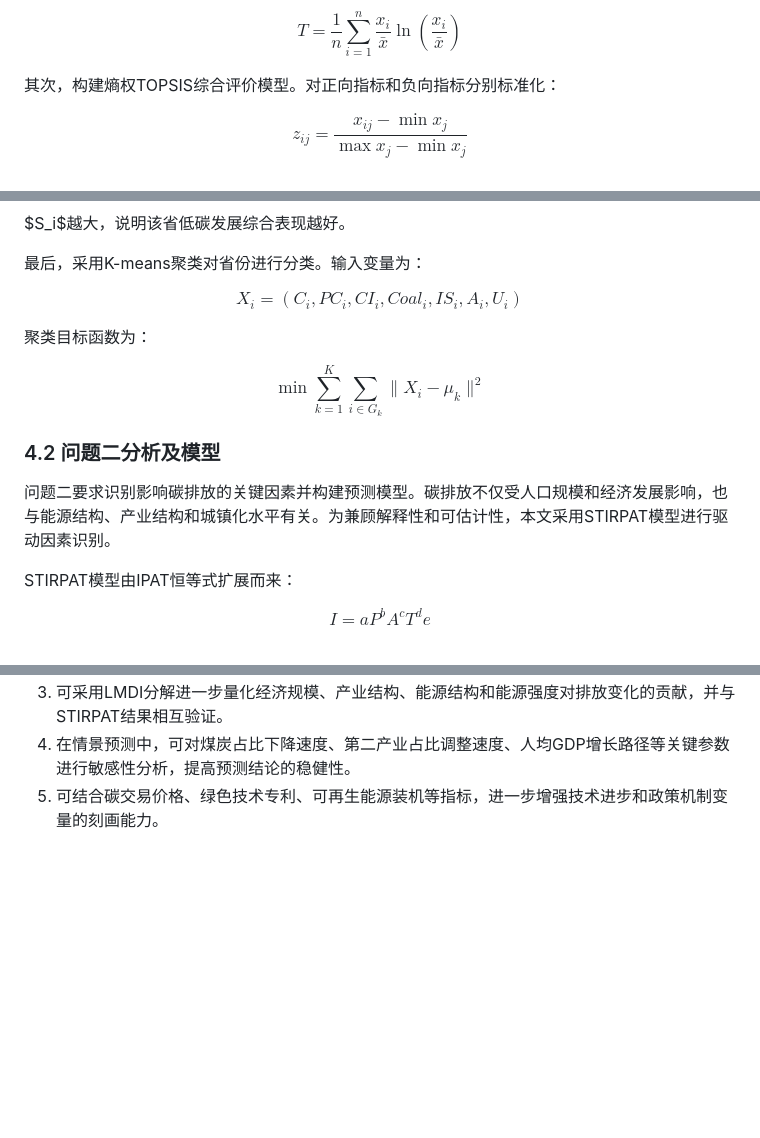
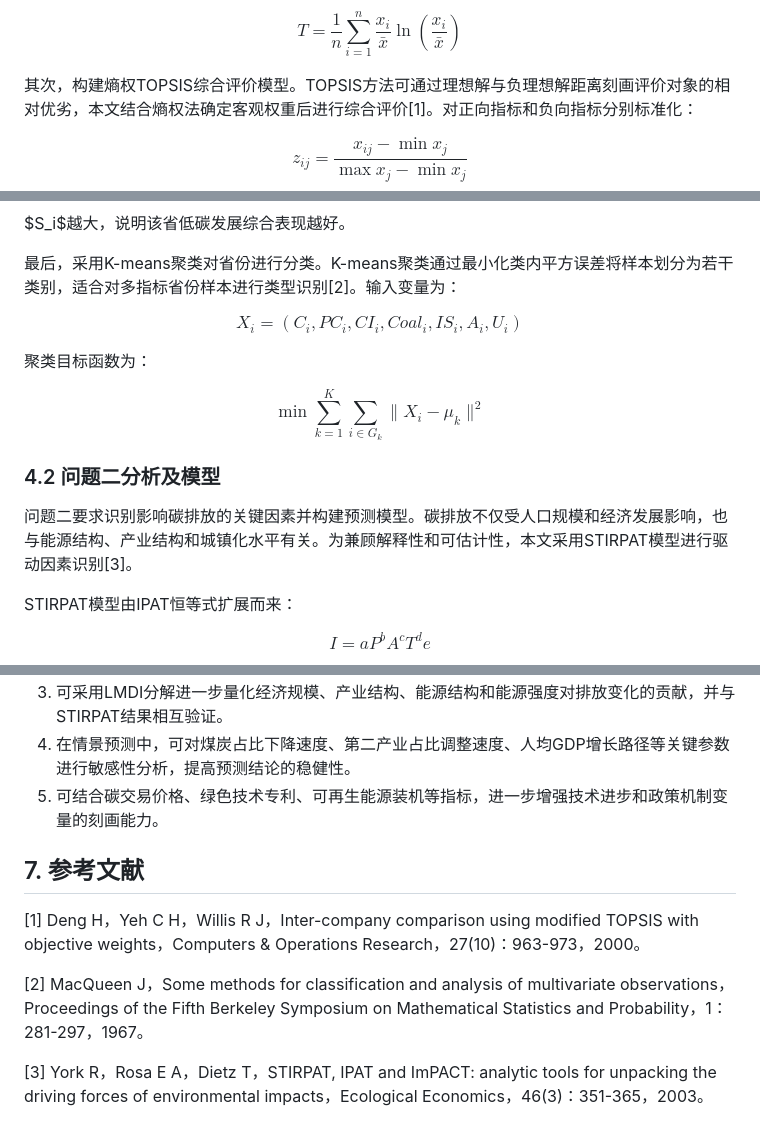
Before and after one commit to random99899/Carbon, a Markdown page: 论文大纲.md, 3 parts joined by grey strips. Rendered like a GitHub page; blank space fills up the shorter version.

Commit message:
文献引用

```diff
--- a/论文大纲.md
+++ b/论文大纲.md
@@ -86,7 +86,7 @@ $$
 T=\frac{1}{n}\sum_{i=1}^{n}\frac{x_i}{\bar{x}}\ln\left(\frac{x_i}{\bar{x}}\right)
 $$
 
-其次，构建熵权TOPSIS综合评价模型。对正向指标和负向指标分别标准化：
+其次，构建熵权TOPSIS综合评价模型。TOPSIS方法可通过理想解与负理想解距离刻画评价对象的相对优劣，本文结合熵权法确定客观权重后进行综合评价[1]。对正向指标和负向指标分别标准化：
 
 $$
 z_{ij}=\frac{x_{ij}-\min x_j}{\max x_j-\min x_j}
@@ -120,7 +120,7 @@ $$
 
 $S_i$越大，说明该省低碳发展综合表现越好。
 
-最后，采用K-means聚类对省份进行分类。输入变量为：
+最后，采用K-means聚类对省份进行分类。K-means聚类通过最小化类内平方误差将样本划分为若干类别，适合对多指标省份样本进行类型识别[2]。输入变量为：
 
 $$
 X_i=(C_i,PC_i,CI_i,Coal_i,IS_i,A_i,U_i)
@@ -134,7 +134,7 @@ $$
 
 ### 4.2 问题二分析及模型
 
-问题二要求识别影响碳排放的关键因素并构建预测模型。碳排放不仅受人口规模和经济发展影响，也与能源结构、产业结构和城镇化水平有关。为兼顾解释性和可估计性，本文采用STIRPAT模型进行驱动因素识别。
+问题二要求识别影响碳排放的关键因素并构建预测模型。碳排放不仅受人口规模和经济发展影响，也与能源结构、产业结构和城镇化水平有关。为兼顾解释性和可估计性，本文采用STIRPAT模型进行驱动因素识别[3]。
 
 STIRPAT模型由IPAT恒等式扩展而来：
 
@@ -348,3 +348,11 @@ STIRPAT系数扰动结果也显示，煤炭占比系数和人均GDP系数对预
 3. 可采用LMDI分解进一步量化经济规模、产业结构、能源结构和能源强度对排放变化的贡献，并与STIRPAT结果相互验证。
 4. 在情景预测中，可对煤炭占比下降速度、第二产业占比调整速度、人均GDP增长路径等关键参数进行敏感性分析，提高预测结论的稳健性。
 5. 可结合碳交易价格、绿色技术专利、可再生能源装机等指标，进一步增强技术进步和政策机制变量的刻画能力。
+
+## 7. 参考文献
+
+[1] Deng H，Yeh C H，Willis R J，Inter-company comparison using modified TOPSIS with objective weights，Computers & Operations Research，27(10)：963-973，2000。
+
+[2] MacQueen J，Some methods for classification and analysis of multivariate observations，Proceedings of the Fifth Berkeley Symposium on Mathematical Statistics and Probability，1：281-297，1967。
+
+[3] York R，Rosa E A，Dietz T，STIRPAT, IPAT and ImPACT: analytic tools for unpacking the driving forces of environmental impacts，Ecological Economics，46(3)：351-365，2003。
```
